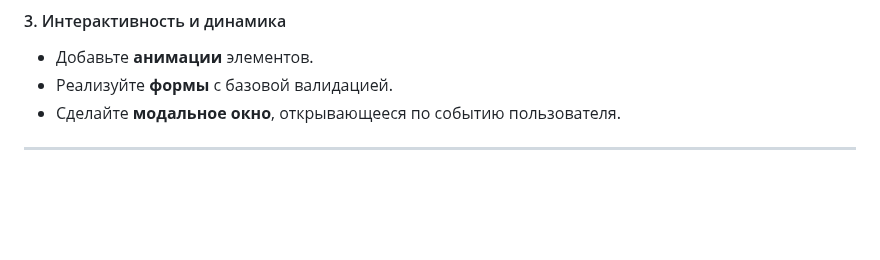
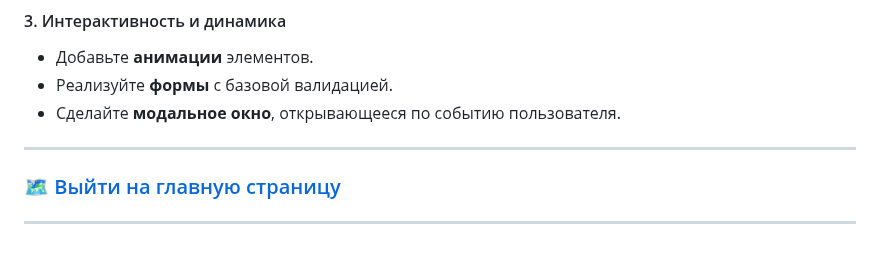
Before and after one commit to ShevchenkoOl/FrontEnd_rus, a Markdown page: HTML&CSS/README.md, the part around the change. Rendered like a GitHub page; blank space fills up the shorter version.

```diff
--- a/HTML&CSS/README.md
+++ b/HTML&CSS/README.md
@@ -40,3 +40,6 @@
 - Реализуйте **формы** с базовой валидацией.
 - Сделайте **модальное окно**, открывающееся по событию пользователя.
 ---
+
+### [🗺 Выйти на главную страницу](../README.md)
+---
```
Also changed, not shown: JavaScript/README.md (+5 -0 lines).
